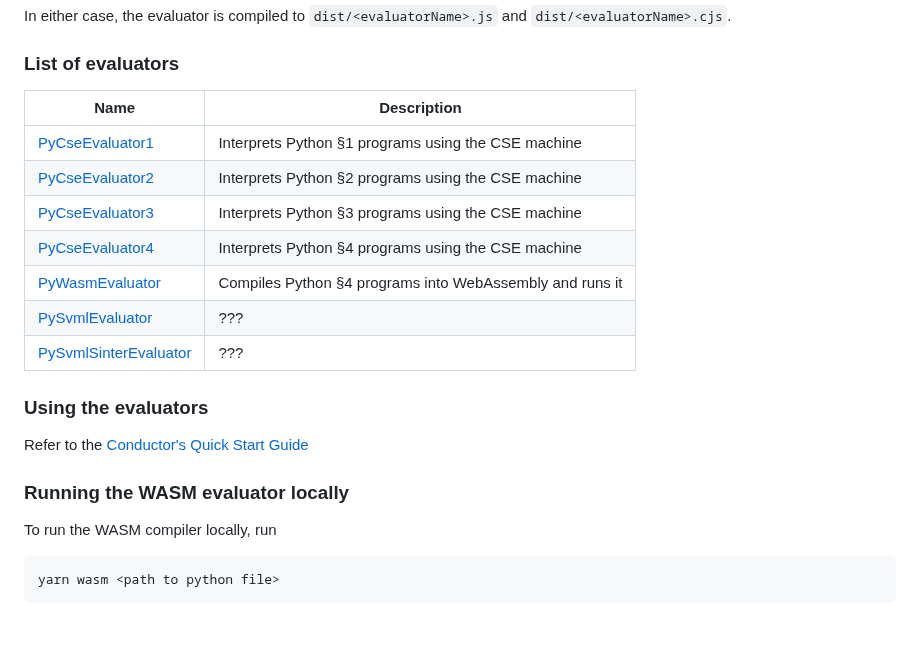
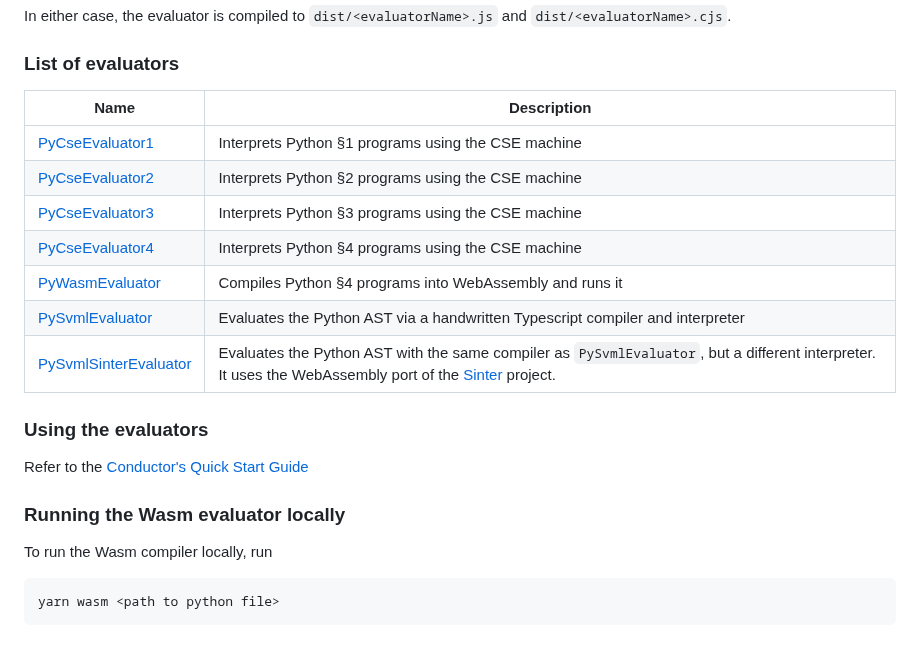
Before and after one commit to source-academy/py-slang, a Markdown page: README.md, the part around one of its changes. Rendered like a GitHub page.

Commit message:
Update the `PySvmlEvaluator` and `PySvmlSinterEvaluator` descriptions

````diff
--- a/README.md
+++ b/README.md
@@ -45,23 +45,23 @@ In either case, the evaluator is compiled to `dist/<evaluatorName>.js` and `dist
 
 ### List of evaluators
 
-| Name                                                                                                                                             | Description                                              |
-| ------------------------------------------------------------------------------------------------------------------------------------------------ | -------------------------------------------------------- |
-| [PyCseEvaluator1](https://github.com/source-academy/py-slang/blob/36351039fcd1f6dfbac3df10bf1ef084a44f029b/src/conductor/PyCseEvaluator.ts#L95)  | Interprets Python §1 programs using the CSE machine      |
-| [PyCseEvaluator2](https://github.com/source-academy/py-slang/blob/36351039fcd1f6dfbac3df10bf1ef084a44f029b/src/conductor/PyCseEvaluator.ts#L101) | Interprets Python §2 programs using the CSE machine      |
-| [PyCseEvaluator3](https://github.com/source-academy/py-slang/blob/36351039fcd1f6dfbac3df10bf1ef084a44f029b/src/conductor/PyCseEvaluator.ts#L107) | Interprets Python §3 programs using the CSE machine      |
-| [PyCseEvaluator4](https://github.com/source-academy/py-slang/blob/36351039fcd1f6dfbac3df10bf1ef084a44f029b/src/conductor/PyCseEvaluator.ts#L113) | Interprets Python §4 programs using the CSE machine      |
-| [PyWasmEvaluator](https://github.com/source-academy/py-slang/tree/main/src/conductor/PyWasmEvaluator.ts)                                         | Compiles Python §4 programs into WebAssembly and runs it |
-| [PySvmlEvaluator](https://github.com/source-academy/py-slang/tree/main/src/conductor/PySvmlEvaluator.ts)                                         | ???                                                      |
-| [PySvmlSinterEvaluator](https://github.com/source-academy/py-slang/tree/main/src/conductor/PySvmlSinterEvaluator.ts)                             | ???                                                      |
+| Name                                                                                                                                             | Description                                                                                                                                                                                        |
+| ------------------------------------------------------------------------------------------------------------------------------------------------ | -------------------------------------------------------------------------------------------------------------------------------------------------------------------------------------------------- |
+| [PyCseEvaluator1](https://github.com/source-academy/py-slang/blob/36351039fcd1f6dfbac3df10bf1ef084a44f029b/src/conductor/PyCseEvaluator.ts#L95)  | Interprets Python §1 programs using the CSE machine                                                                                                                                                |
+| [PyCseEvaluator2](https://github.com/source-academy/py-slang/blob/36351039fcd1f6dfbac3df10bf1ef084a44f029b/src/conductor/PyCseEvaluator.ts#L101) | Interprets Python §2 programs using the CSE machine                                                                                                                                                |
+| [PyCseEvaluator3](https://github.com/source-academy/py-slang/blob/36351039fcd1f6dfbac3df10bf1ef084a44f029b/src/conductor/PyCseEvaluator.ts#L107) | Interprets Python §3 programs using the CSE machine                                                                                                                                                |
+| [PyCseEvaluator4](https://github.com/source-academy/py-slang/blob/36351039fcd1f6dfbac3df10bf1ef084a44f029b/src/conductor/PyCseEvaluator.ts#L113) | Interprets Python §4 programs using the CSE machine                                                                                                                                                |
+| [PyWasmEvaluator](https://github.com/source-academy/py-slang/tree/main/src/conductor/PyWasmEvaluator.ts)                                         | Compiles Python §4 programs into WebAssembly and runs it                                                                                                                                           |
+| [PySvmlEvaluator](https://github.com/source-academy/py-slang/tree/main/src/conductor/PySvmlEvaluator.ts)                                         | Evaluates the Python AST via a handwritten Typescript compiler and interpreter                                                                                                                     |
+| [PySvmlSinterEvaluator](https://github.com/source-academy/py-slang/tree/main/src/conductor/PySvmlSinterEvaluator.ts)                             | Evaluates the Python AST with the same compiler as `PySvmlEvaluator`, but a different interpreter. It uses the WebAssembly port of the [Sinter](https://github.com/source-academy/sinter) project. |
 
 ### Using the evaluators
 
 Refer to the [Conductor's Quick Start Guide](https://github.com/source-academy/conductor?tab=readme-ov-file#quick-start-guide)
 
-### Running the WASM evaluator locally
+### Running the Wasm evaluator locally
 
-To run the WASM compiler locally, run
+To run the Wasm compiler locally, run
 
 ```shell
 yarn wasm <path to python file>
````
Also changed, not shown: other parts of README.md (+1 -1 lines).
